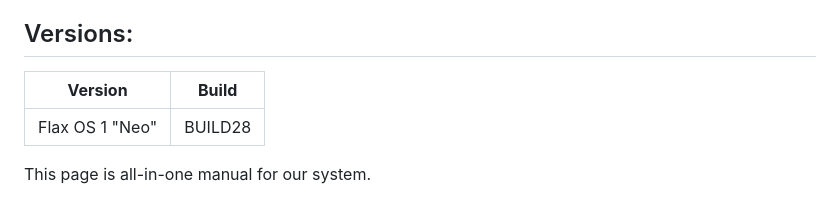
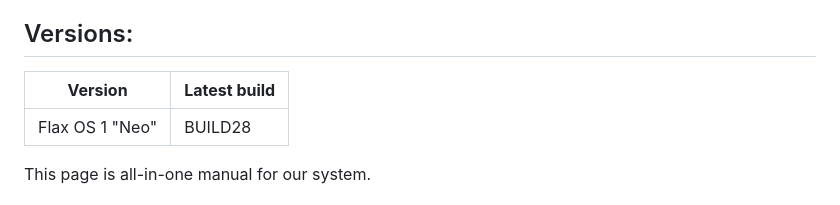
Before and after one commit to flaxware/flax.system, a Markdown page: README.md, the part around one of its changes. GitHub-like rendering.

Commit message:
Update README links and version table header

```diff
--- a/README.md
+++ b/README.md
@@ -29,7 +29,7 @@ Flax OS is a complete Unix-like operating system based on Linux kernel engineere
 By integrating isolation, anonymity, system hardening, and secure-by-default configurations, Flax OS aims to make strong security accessible to both professionals and privacy-conscious users.
 
 ## Versions:
- | **Version**            | **Build** |
+ | **Version**            | **Latest build** |
   |---|---|
   | Flax OS 1 "Neo"            | BUILD28   |
 
```
Also changed, not shown: other parts of README.md (+2 -2 lines).
